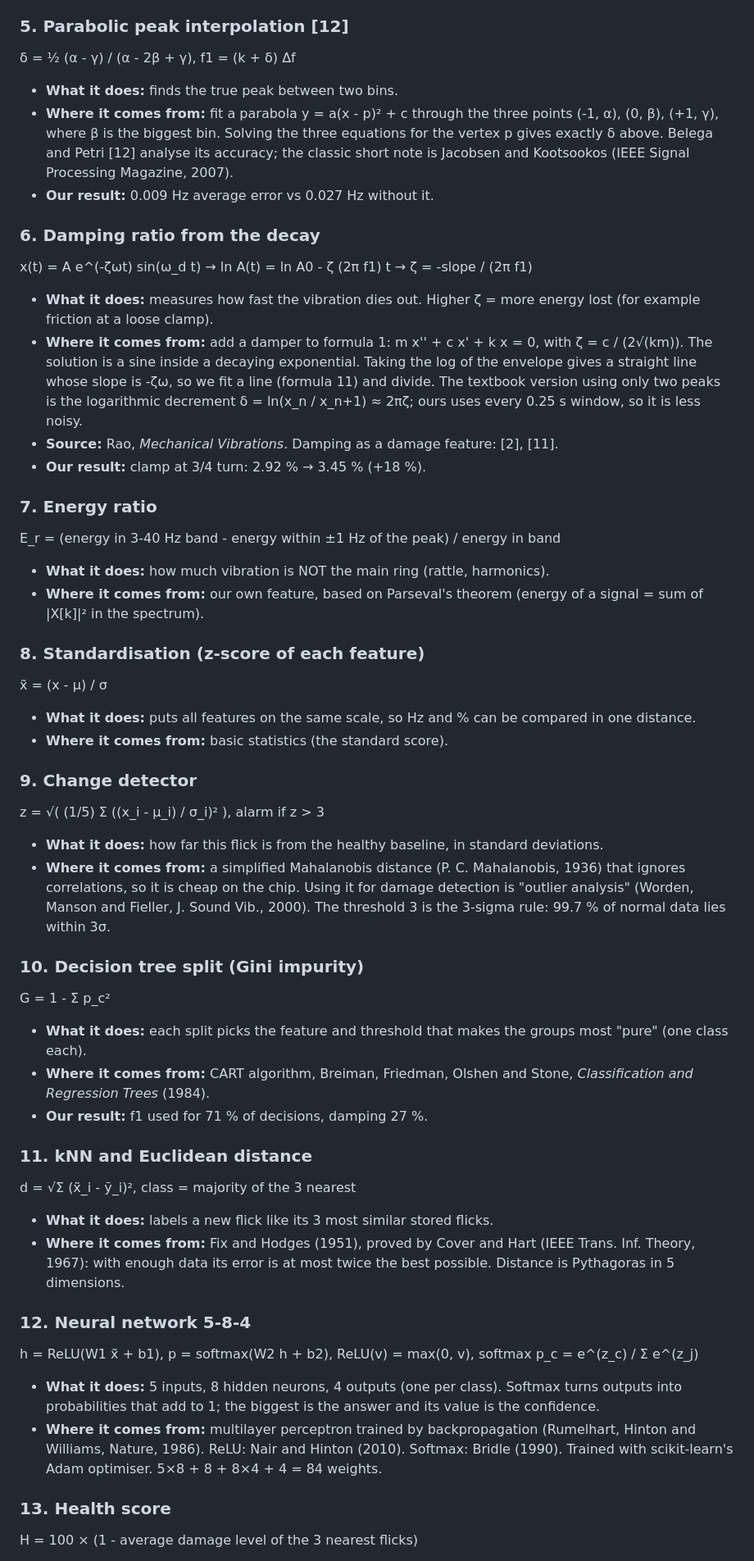
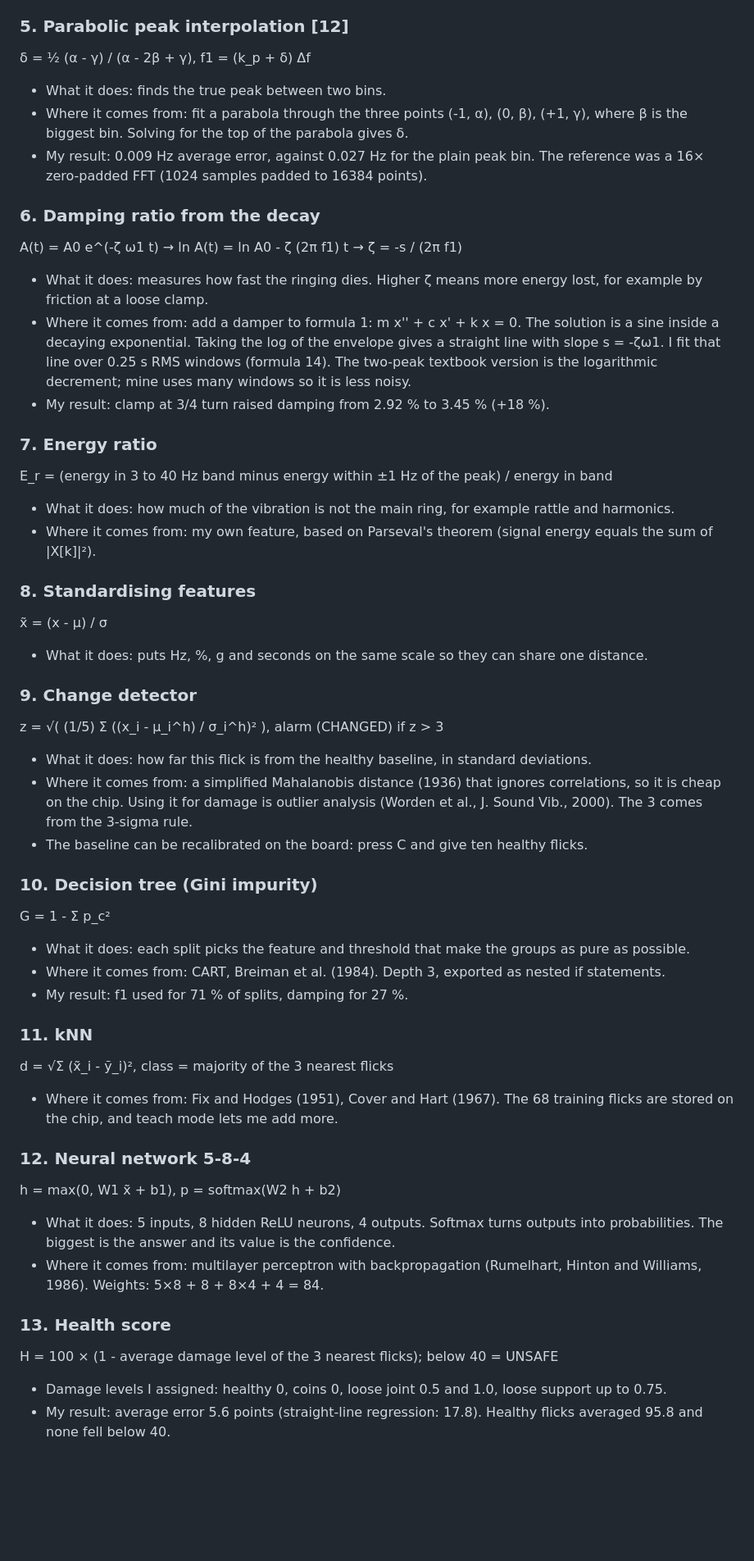
Before and after one commit to HalcyonVector/TinySHM, a Markdown page: docs/final_report/VIVA_SHEET.md, the part around one of its changes. Shown at 82% size. GitHub-like rendering; blank space fills up the shorter version.

Commit message:
Report: clearer block diagram (100 MHz CPU vs 100 Hz sampling), fixed humanized Word file, first-person viva sheet

```diff
--- a/docs/final_report/VIVA_SHEET.md
+++ b/docs/final_report/VIVA_SHEET.md
@@ -113,56 +146,48 @@ X[k] = Σ x[n] e^(-j2πkn/N),  Δf = Fs / N = 100 / 1024 = 0.098 Hz
 
 ### 5. Parabolic peak interpolation [12]
-δ = ½ (α - γ) / (α - 2β + γ),  f1 = (k + δ) Δf
-
-- **What it does:** finds the true peak between two bins.
-- **Where it comes from:** fit a parabola y = a(x - p)² + c through the three points (-1, α), (0, β), (+1, γ), where β is the biggest bin. Solving the three equations for the vertex p gives exactly δ above. Belega and Petri [12] analyse its accuracy; the classic short note is Jacobsen and Kootsookos (IEEE Signal Processing Magazine, 2007).
-- **Our result:** 0.009 Hz average error vs 0.027 Hz without it.
+δ = ½ (α - γ) / (α - 2β + γ), f1 = (k_p + δ) Δf
+- What it does: finds the true peak between two bins.
+- Where it comes from: fit a parabola through the three points (-1, α), (0, β), (+1, γ), where β is the biggest bin. Solving for the top of the parabola gives δ.
+- My result: 0.009 Hz average error, against 0.027 Hz for the plain peak bin. The reference was a 16× zero-padded FFT (1024 samples padded to 16384 points).
 
 ### 6. Damping ratio from the decay
-x(t) = A e^(-ζωt) sin(ω_d t)  →  ln A(t) = ln A0 - ζ (2π f1) t  →  ζ = -slope / (2π f1)
-
-- **What it does:** measures how fast the vibration dies out. Higher ζ = more energy lost (for example friction at a loose clamp).
-- **Where it comes from:** add a damper to formula 1: m x'' + c x' + k x = 0, with ζ = c / (2√(km)). The solution is a sine inside a decaying exponential. Taking the log of the envelope gives a straight line whose slope is -ζω, so we fit a line (formula 11) and divide. The textbook version using only two peaks is the logarithmic decrement δ = ln(x_n / x_n+1) ≈ 2πζ; ours uses every 0.25 s window, so it is less noisy.
-- **Source:** Rao, *Mechanical Vibrations*. Damping as a damage feature: [2], [11].
-- **Our result:** clamp at 3/4 turn: 2.92 % → 3.45 % (+18 %).
+A(t) = A0 e^(-ζ ω1 t) → ln A(t) = ln A0 - ζ (2π f1) t → ζ = -s / (2π f1)
+- What it does: measures how fast the ringing dies. Higher ζ means more energy lost, for example by friction at a loose clamp.
+- Where it comes from: add a damper to formula 1: m x'' + c x' + k x = 0. The solution is a sine inside a decaying exponential. Taking the log of the envelope gives a straight line with slope s = -ζω1. I fit that line over 0.25 s RMS windows (formula 14). The two-peak textbook version is the logarithmic decrement; mine uses many windows so it is less noisy.
+- My result: clamp at 3/4 turn raised damping from 2.92 % to 3.45 % (+18 %).
 
 ### 7. Energy ratio
-E_r = (energy in 3-40 Hz band - energy within ±1 Hz of the peak) / energy in band
+E_r = (energy in 3 to 40 Hz band minus energy within ±1 Hz of the peak) / energy in band
+- What it does: how much of the vibration is not the main ring, for example rattle and harmonics.
+- Where it comes from: my own feature, based on Parseval's theorem (signal energy equals the sum of |X[k]|²).
 
-- **What it does:** how much vibration is NOT the main ring (rattle, harmonics).
-- **Where it comes from:** our own feature, based on Parseval's theorem (energy of a signal = sum of |X[k]|² in the spectrum).
-
-### 8. Standardisation (z-score of each feature)
+### 8. Standardising features
 x̃ = (x - μ) / σ
-
-- **What it does:** puts all features on the same scale, so Hz and % can be compared in one distance.
-- **Where it comes from:** basic statistics (the standard score).
+- What it does: puts Hz, %, g and seconds on the same scale so they can share one distance.
 
 ### 9. Change detector
-z = √( (1/5) Σ ((x_i - μ_i) / σ_i)² ), alarm if z > 3
+z = √( (1/5) Σ ((x_i - μ_i^h) / σ_i^h)² ), alarm (CHANGED) if z > 3
+- What it does: how far this flick is from the healthy baseline, in standard deviations.
+- Where it comes from: a simplified Mahalanobis distance (1936) that ignores correlations, so it is cheap on the chip. Using it for damage is outlier analysis (Worden et al., J. Sound Vib., 2000). The 3 comes from the 3-sigma rule.
+- The baseline can be recalibrated on the board: press C and give ten healthy flicks.
 
-- **What it does:** how far this flick is from the healthy baseline, in standard deviations.
-- **Where it comes from:** a simplified Mahalanobis distance (P. C. Mahalanobis, 1936) that ignores correlations, so it is cheap on the chip. Using it for damage detection is "outlier analysis" (Worden, Manson and Fieller, J. Sound Vib., 2000). The threshold 3 is the 3-sigma rule: 99.7 % of normal data lies within 3σ.
+### 10. Decision tree (Gini impurity)
+G = 1 - Σ p_c²
+- What it does: each split picks the feature and threshold that make the groups as pure as possible.
+- Where it comes from: CART, Breiman et al. (1984). Depth 3, exported as nested if statements.
+- My result: f1 used for 71 % of splits, damping for 27 %.
 
-### 10. Decision tree split (Gini impurity)
-G = 1 - Σ p_c²
-
-- **What it does:** each split picks the feature and threshold that makes the groups most "pure" (one class each).
-- **Where it comes from:** CART algorithm, Breiman, Friedman, Olshen and Stone, *Classification and Regression Trees* (1984).
-- **Our result:** f1 used for 71 % of decisions, damping 27 %.
-
-### 11. kNN and Euclidean distance
-d = √Σ (x̃_i - ỹ_i)², class = majority of the 3 nearest
-
-- **What it does:** labels a new flick like its 3 most similar stored flicks.
-- **Where it comes from:** Fix and Hodges (1951), proved by Cover and Hart (IEEE Trans. Inf. Theory, 1967): with enough data its error is at most twice the best possible. Distance is Pythagoras in 5 dimensions.
+### 11. kNN
+d = √Σ (x̃_i - ỹ_i)², class = majority of the 3 nearest flicks
+- Where it comes from: Fix and Hodges (1951), Cover and Hart (1967). The 68 training flicks are stored on the chip, and teach mode lets me add more.
 
 ### 12. Neural network 5-8-4
-h = ReLU(W1 x̃ + b1), p = softmax(W2 h + b2), ReLU(v) = max(0, v), softmax p_c = e^(z_c) / Σ e^(z_j)
-
-- **What it does:** 5 inputs, 8 hidden neurons, 4 outputs (one per class). Softmax turns outputs into probabilities that add to 1; the biggest is the answer and its value is the confidence.
-- **Where it comes from:** multilayer perceptron trained by backpropagation (Rumelhart, Hinton and Williams, Nature, 1986). ReLU: Nair and Hinton (2010). Softmax: Bridle (1990). Trained with scikit-learn's Adam optimiser. 5×8 + 8 + 8×4 + 4 = 84 weights.
+h = max(0, W1 x̃ + b1), p = softmax(W2 h + b2)
+- What it does: 5 inputs, 8 hidden ReLU neurons, 4 outputs. Softmax turns outputs into probabilities. The biggest is the answer and its value is the confidence.
+- Where it comes from: multilayer perceptron with backpropagation (Rumelhart, Hinton and Williams, 1986). Weights: 5×8 + 8 + 8×4 + 4 = 84.
 
 ### 13. Health score
-H = 100 × (1 - average damage level of the 3 nearest flicks)
+H = 100 × (1 - average damage level of the 3 nearest flicks); below 40 = UNSAFE
+- Damage levels I assigned: healthy 0, coins 0, loose joint 0.5 and 1.0, loose support up to 0.75.
+- My result: average error 5.6 points (straight-line regression: 17.8). Healthy flicks averaged 95.8 and none fell below 40.
 
```
Also changed, not shown: other parts of docs/final_report/VIVA_SHEET.md (+119 -84 lines), docs/final_report/figs/diagram_block.png, docs/final_report/figs/diagram_flowchart.png, docs/final_report/figs/diagram_method.png, 7 other files.
